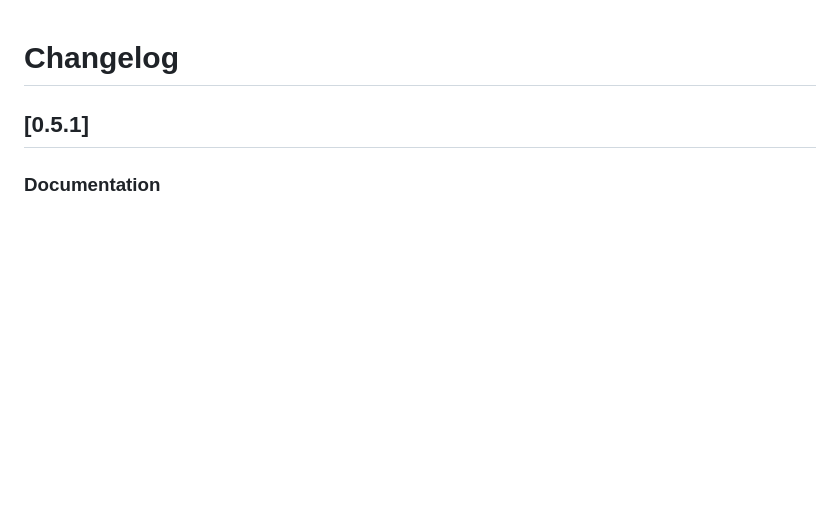
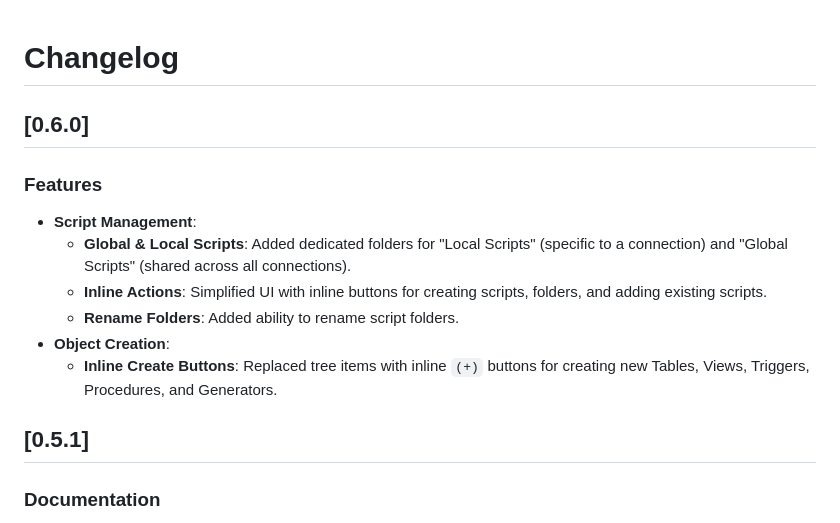
Before and after one commit to wdtbrchan/firebird-vscode, a Markdown page: CHANGELOG.md, the part around the change. GitHub-like rendering; blank space fills up the shorter version.

Commit message:
docs: update changelog for 0.6.0

```diff
--- a/CHANGELOG.md
+++ b/CHANGELOG.md
@@ -1,4 +1,13 @@
 # Changelog
+
+## [0.6.0]
+### Features
+- **Script Management**:
+  - **Global & Local Scripts**: Added dedicated folders for "Local Scripts" (specific to a connection) and "Global Scripts" (shared across all connections).
+  - **Inline Actions**: Simplified UI with inline buttons for creating scripts, folders, and adding existing scripts.
+  - **Rename Folders**: Added ability to rename script folders.
+- **Object Creation**:
+  - **Inline Create Buttons**: Replaced tree items with inline `(+)` buttons for creating new Tables, Views, Triggers, Procedures, and Generators.
 
 ## [0.5.1]
 ### Documentation
```
